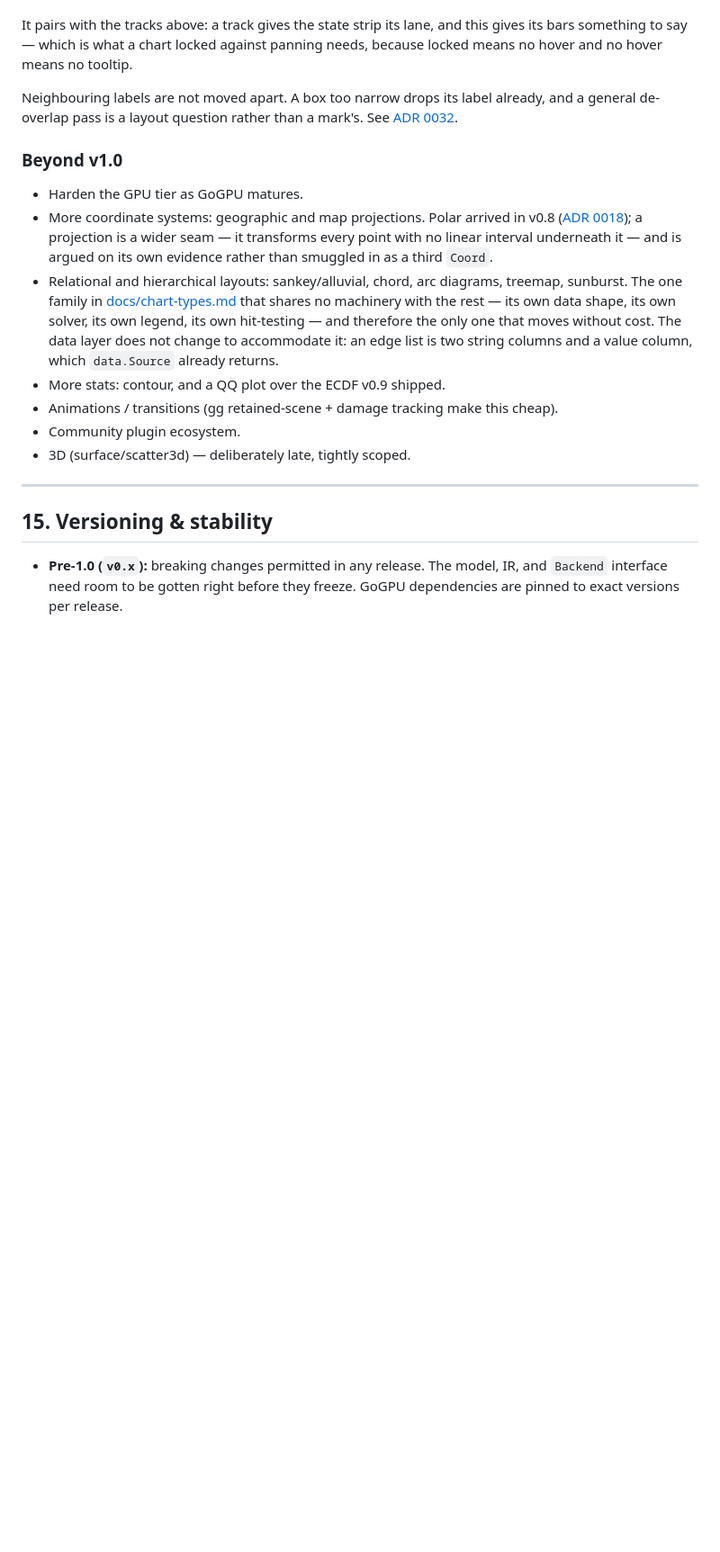
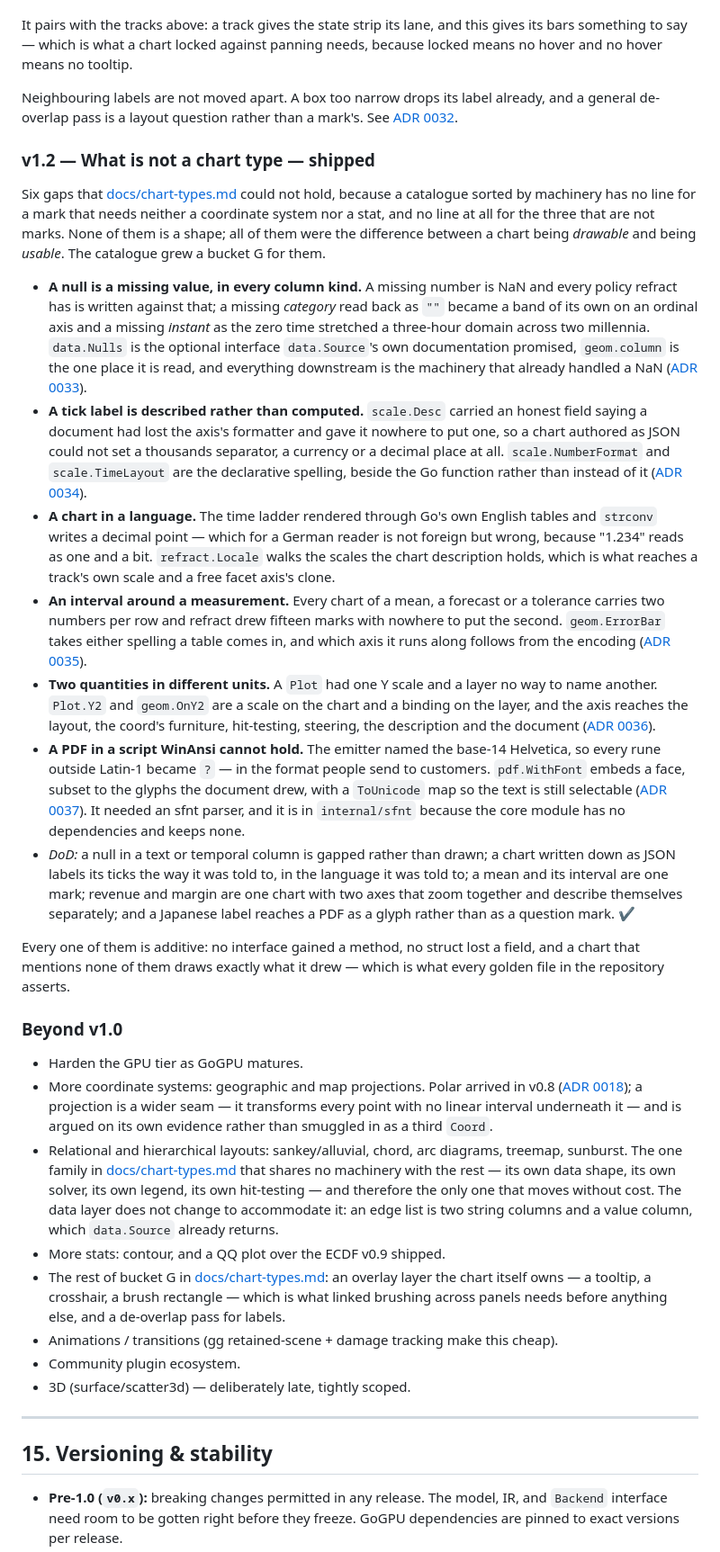
Before and after one commit to timzifer/refract, a Markdown page: CONCEPT.md, the part around the change. Shown at 90% size. Rendered like a GitHub page; blank space fills up the shorter version.

Commit message:
docs: record the six gaps as a milestone, and what is left of the bucket
CONCEPT §14 gains a v1.2 section naming what shipped and why each was a gap
a catalogue sorted by machinery could not hold; chart-types.md's sequence
strikes bucket G and says what remains in it — an overlay layer the chart
itself owns, which linked brushing needs before anything else, and the
label de-overlap pass ADR 0032 deferred.

Co-Authored-By: Claude Opus 5 <noreply@anthropic.com>
Claude-Session: https://claude.ai/code/session_01QwBUFjQGubqT8xn6ttLLMG

```diff
--- a/CONCEPT.md
+++ b/CONCEPT.md
@@ -1051,6 +1051,62 @@ Neighbouring labels are not moved apart. A box too narrow drops its label
 already, and a general de-overlap pass is a layout question rather than a
 mark's. See [ADR 0032](docs/adr/0032-text-as-a-mark.md).
 
+### v1.2 — What is not a chart type — **shipped**
+
+Six gaps that [docs/chart-types.md](docs/chart-types.md) could not hold,
+because a catalogue sorted by machinery has no line for a mark that needs
+neither a coordinate system nor a stat, and no line at all for the three that
+are not marks. None of them is a shape; all of them were the difference
+between a chart being *drawable* and being *usable*. The catalogue grew a
+bucket G for them.
+
+- **A null is a missing value, in every column kind.** A missing number is NaN
+  and every policy refract has is written against that; a missing *category*
+  read back as `""` became a band of its own on an ordinal axis and a missing
+  *instant* as the zero time stretched a three-hour domain across two
+  millennia. `data.Nulls` is the optional interface `data.Source`'s own
+  documentation promised, `geom.column` is the one place it is read, and
+  everything downstream is the machinery that already handled a NaN
+  ([ADR 0033](docs/adr/0033-null-values.md)).
+- **A tick label is described rather than computed.** `scale.Desc` carried an
+  honest field saying a document had lost the axis's formatter and gave it
+  nowhere to put one, so a chart authored as JSON could not set a thousands
+  separator, a currency or a decimal place at all. `scale.NumberFormat` and
+  `scale.TimeLayout` are the declarative spelling, beside the Go function
+  rather than instead of it ([ADR 0034](docs/adr/0034-label-format-and-locale.md)).
+- **A chart in a language.** The time ladder rendered through Go's own English
+  tables and `strconv` writes a decimal point — which for a German reader is
+  not foreign but wrong, because "1.234" reads as one and a bit.
+  `refract.Locale` walks the scales the chart description holds, which is what
+  reaches a track's own scale and a free facet axis's clone.
+- **An interval around a measurement.** Every chart of a mean, a forecast or a
+  tolerance carries two numbers per row and refract drew fifteen marks with
+  nowhere to put the second. `geom.ErrorBar` takes either spelling a table
+  comes in, and which axis it runs along follows from the encoding
+  ([ADR 0035](docs/adr/0035-error-bars.md)).
+- **Two quantities in different units.** A `Plot` had one Y scale and a layer
+  no way to name another. `Plot.Y2` and `geom.OnY2` are a scale on the chart
+  and a binding on the layer, and the axis reaches the layout, the coord's
+  furniture, hit-testing, steering, the description and the document
+  ([ADR 0036](docs/adr/0036-secondary-axis.md)).
+- **A PDF in a script WinAnsi cannot hold.** The emitter named the base-14
+  Helvetica, so every rune outside Latin-1 became `?` — in the format people
+  send to customers. `pdf.WithFont` embeds a face, subset to the glyphs the
+  document drew, with a `ToUnicode` map so the text is still selectable
+  ([ADR 0037](docs/adr/0037-embedded-fonts.md)). It needed an sfnt parser, and
+  it is in `internal/sfnt` because the core module has no dependencies and
+  keeps none.
+- *DoD:* a null in a text or temporal column is gapped rather than drawn; a
+  chart written down as JSON labels its ticks the way it was told to, in the
+  language it was told to; a mean and its interval are one mark; revenue and
+  margin are one chart with two axes that zoom together and describe
+  themselves separately; and a Japanese label reaches a PDF as a glyph rather
+  than as a question mark. ✔
+
+Every one of them is additive: no interface gained a method, no struct lost a
+field, and a chart that mentions none of them draws exactly what it drew —
+which is what every golden file in the repository asserts.
+
 ### Beyond v1.0
 
 - Harden the GPU tier as GoGPU matures.
@@ -1066,6 +1122,10 @@ mark's. See [ADR 0032](docs/adr/0032-text-as-a-mark.md).
   layer does not change to accommodate it: an edge list is two string columns
   and a value column, which `data.Source` already returns.
 - More stats: contour, and a QQ plot over the ECDF v0.9 shipped.
+- The rest of bucket G in [docs/chart-types.md](docs/chart-types.md): an
+  overlay layer the chart itself owns — a tooltip, a crosshair, a brush
+  rectangle — which is what linked brushing across panels needs before
+  anything else, and a de-overlap pass for labels.
 - Animations / transitions (gg retained-scene + damage tracking make this cheap).
 - Community plugin ecosystem.
 - 3D (surface/scatter3d) — deliberately late, tightly scoped.
```
Also changed, not shown: README.md (+6 -0 lines), docs/chart-types.md (+10 -4 lines).
